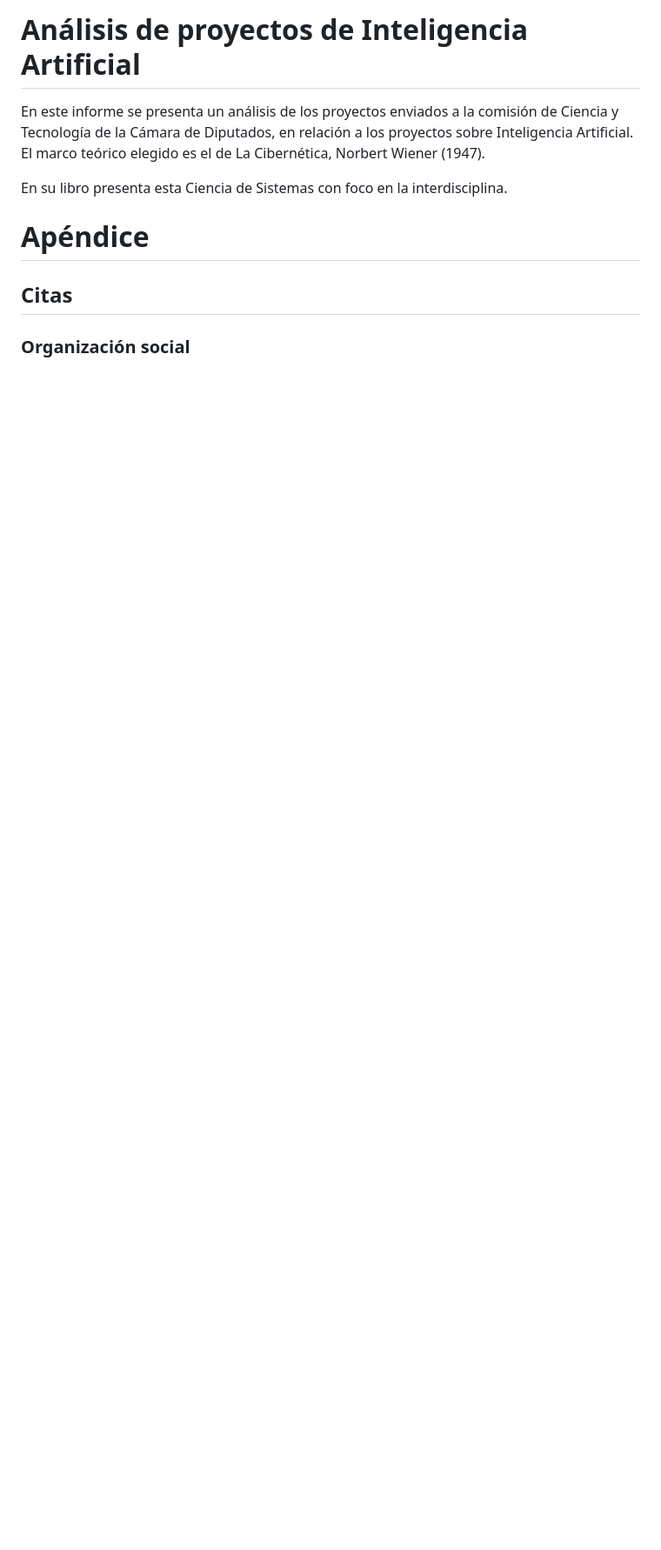
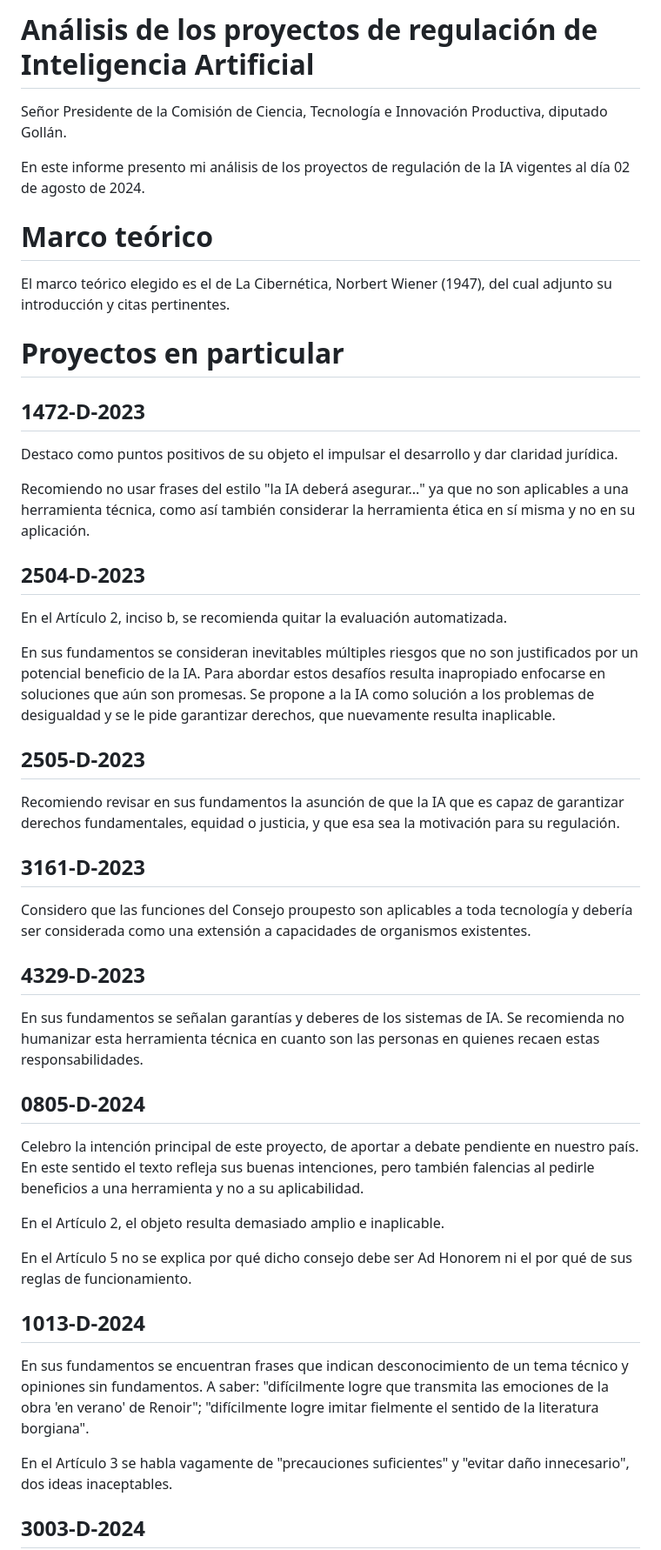
Before and after one commit to colltoaction/writings, a Markdown page: Cibernetica y Legislacion/Cibernetica y Legislacion.md, the part around one of its changes. Shown at 87% size. GitHub-like rendering; blank space fills up the shorter version.

Commit message:
Análisis por proyecto

```diff
--- a/Cibernetica y Legislacion/Cibernetica y Legislacion.md
+++ b/Cibernetica y Legislacion/Cibernetica y Legislacion.md
@@ -1,11 +1,52 @@
-# Análisis de proyectos de Inteligencia Artificial
+# Análisis de los proyectos de regulación de Inteligencia Artificial
 
-En este informe se presenta un análisis de los proyectos enviados a la comisión de Ciencia y Tecnología de la Cámara de Diputados, en relación a los proyectos sobre Inteligencia Artificial. El marco teórico elegido es el de La Cibernética, Norbert Wiener (1947).
+Señor Presidente de la Comisión de Ciencia, Tecnología e Innovación Productiva, diputado Gollán.
 
-En su libro presenta esta Ciencia de Sistemas con foco en la interdisciplina.
+En este informe presento mi análisis de los proyectos de regulación de la IA vigentes al día 02 de agosto de 2024.
 
-# Apéndice
+# Marco teórico
 
-## Citas
+El marco teórico elegido es el de La Cibernética, Norbert Wiener (1947), del cual adjunto su introducción y citas pertinentes.
 
-### Organización social
+# Proyectos en particular
+
+## 1472-D-2023
+
+Destaco como puntos positivos de su objeto el impulsar el desarrollo y dar claridad jurídica.
+
+Recomiendo no usar frases del estilo "la IA deberá asegurar..." ya que no son aplicables a una herramienta técnica, como así también considerar la herramienta ética en sí misma y no en su aplicación.
+
+## 2504-D-2023
+
+En el Artículo 2, inciso b, se recomienda quitar la evaluación automatizada.
+
+En sus fundamentos se consideran inevitables múltiples riesgos que no son justificados por un potencial beneficio de la IA. Para abordar estos desafíos resulta inapropiado enfocarse en soluciones que aún son promesas. Se propone a la IA como solución a los problemas de desigualdad y se le pide garantizar derechos, que nuevamente resulta inaplicable.
+
+## 2505-D-2023
+
+Recomiendo revisar en sus fundamentos la asunción de que la IA que es capaz de garantizar derechos fundamentales, equidad o justicia, y que esa sea la motivación para su regulación.
+
+## 3161-D-2023
+
+Considero que las funciones del Consejo proupesto son aplicables a toda tecnología y debería ser considerada como una extensión a capacidades de organismos existentes.
+
+## 4329-D-2023
+
+En sus fundamentos se señalan garantías y deberes de los sistemas de IA. Se recomienda no humanizar esta herramienta técnica en cuanto son las personas en quienes recaen estas responsabilidades.
+
+## 0805-D-2024
+
+Celebro la intención principal de este proyecto, de aportar a debate pendiente en nuestro país. En este sentido el texto refleja sus buenas intenciones, pero también falencias al pedirle beneficios a una herramienta y no a su aplicabilidad.
+
+En el Artículo 2, el objeto resulta demasiado amplio e inaplicable.
+
+En el Artículo 5 no se explica por qué dicho consejo debe ser Ad Honorem ni el por qué de sus reglas de funcionamiento.
+
+## 1013-D-2024
+
+En sus fundamentos se encuentran frases que indican desconocimiento de un tema técnico y opiniones sin fundamentos. A saber: "difícilmente logre que transmita las emociones de la obra 'en verano' de Renoir"; "difícilmente logre imitar fielmente el sentido de la literatura borgiana".
+
+En el Artículo 3 se habla vagamente de "precauciones suficientes" y "evitar daño innecesario", dos ideas inaceptables.
+
+## 3003-D-2024
+
```
Also changed, not shown: other parts of Cibernetica y Legislacion/Cibernetica y Legislacion.md (+14 -3 lines).
